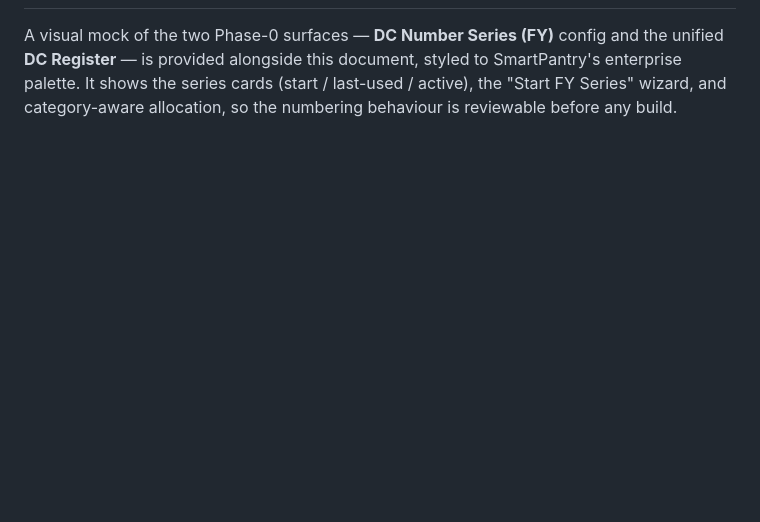
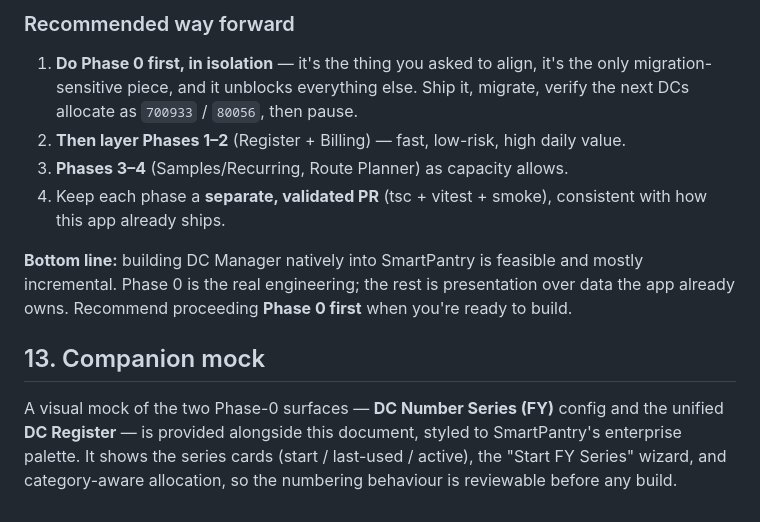
Before and after one commit to asrikanth4syz/llm-chat-app-template, a Markdown page: docs/dc-manager-integration-review.md, the part around one of its changes. Drawn GitHub-style; blank space fills up the shorter version.

```diff
--- a/docs/dc-manager-integration-review.md
+++ b/docs/dc-manager-integration-review.md
@@ -191,2 +221,12 @@ These are DC Manager's constraints as a zero-backend tool, not features to inher
+### Recommended way forward
+
+1. **Do Phase 0 first, in isolation** — it's the thing you asked to align, it's the only migration-sensitive piece, and it unblocks everything else. Ship it, migrate, verify the next DCs allocate as `700933` / `80056`, then pause.
+2. **Then layer Phases 1–2** (Register + Billing) — fast, low-risk, high daily value.
+3. **Phases 3–4** (Samples/Recurring, Route Planner) as capacity allows.
+4. Keep each phase a **separate, validated PR** (tsc + vitest + smoke), consistent with how this app already ships.
+
+**Bottom line:** building DC Manager natively into SmartPantry is feasible and mostly incremental. Phase 0 is the real engineering; the rest is presentation over data the app already owns. Recommend proceeding **Phase 0 first** when you're ready to build.
+
+## 13. Companion mock
 
 A visual mock of the two Phase-0 surfaces — **DC Number Series (FY)** config and the unified **DC Register** — is provided alongside this document, styled to SmartPantry's enterprise palette. It shows the series cards (start / last-used / active), the "Start FY Series" wizard, and category-aware allocation, so the numbering behaviour is reviewable before any build.
```
Also changed, not shown: other parts of docs/dc-manager-integration-review.md (+31 -1 lines).
